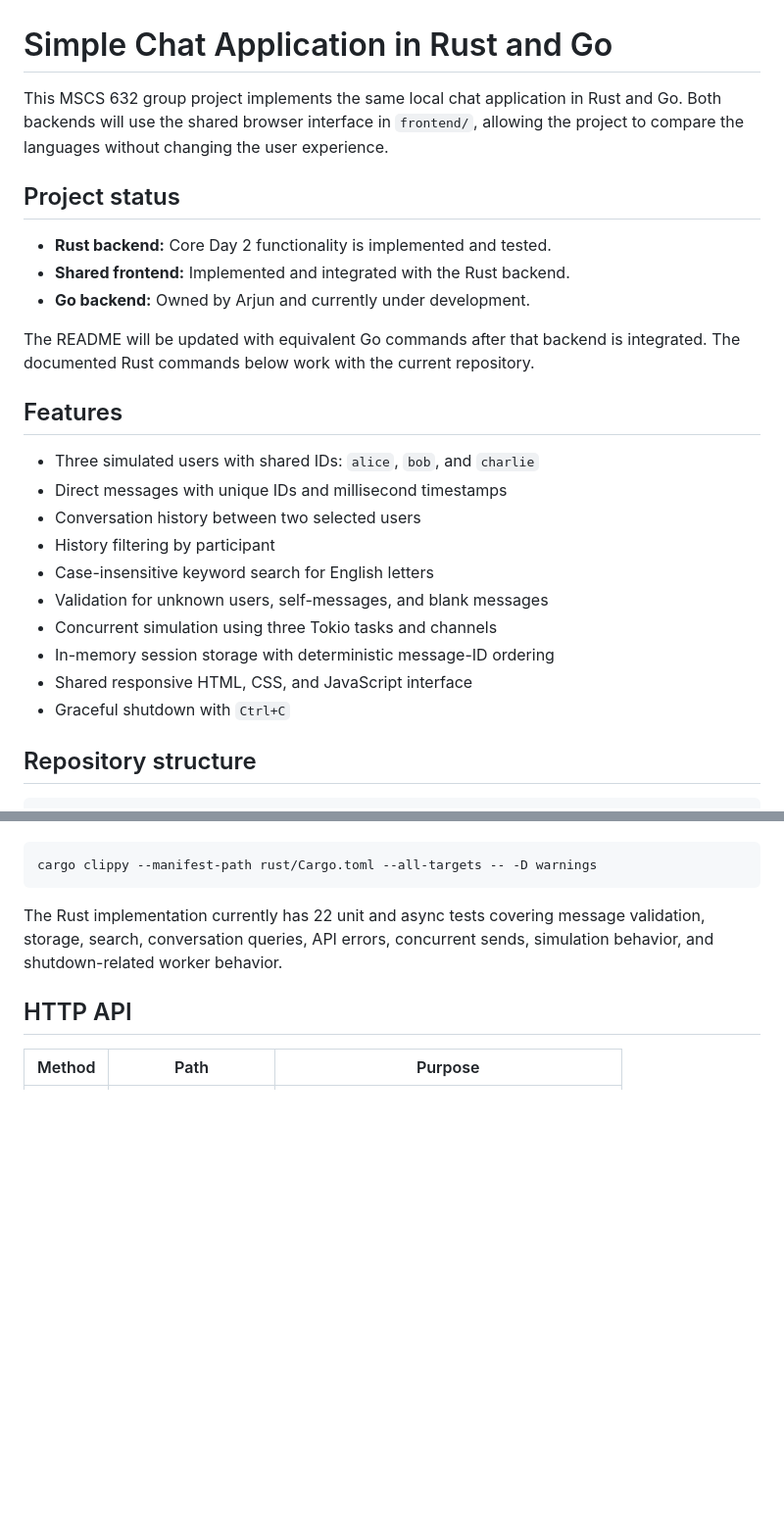
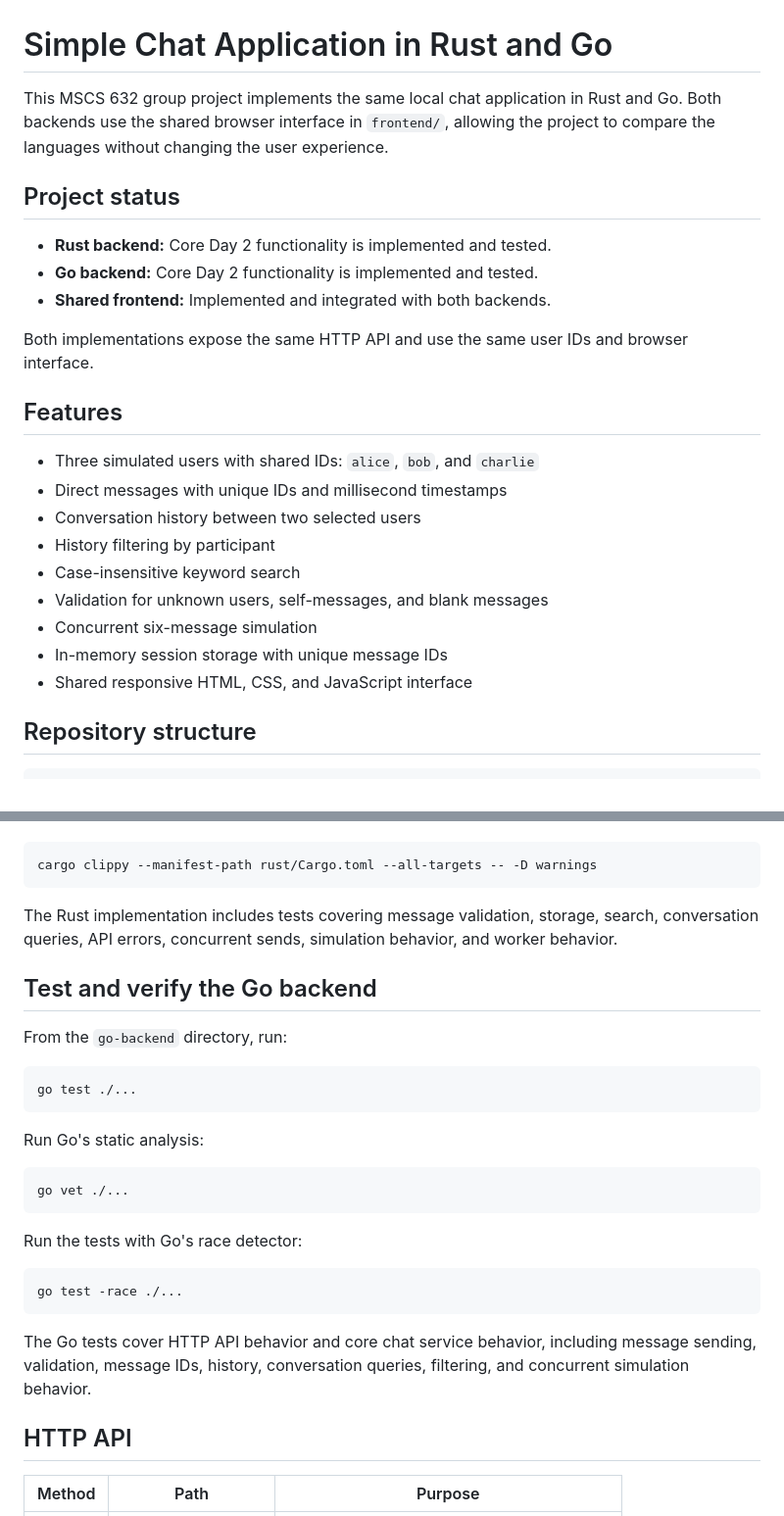
Before and after one commit to tiwariarjun91/MSCS-632-Group-Project-Simple-Chat-Application, a Markdown page: README.md, 2 parts joined by grey strips. Shown at 98% size. Rendered like a GitHub page; blank space fills up the shorter version.

````diff
--- a/README.md
+++ b/README.md
@@ -1,18 +1,17 @@
 # Simple Chat Application in Rust and Go
 
 This MSCS 632 group project implements the same local chat application in Rust
-and Go. Both backends will use the shared browser interface in `frontend/`,
-allowing the project to compare the languages without changing the user
-experience.
+and Go. Both backends use the shared browser interface in `frontend/`, allowing
+the project to compare the languages without changing the user experience.
 
 ## Project status
 
 - **Rust backend:** Core Day 2 functionality is implemented and tested.
-- **Shared frontend:** Implemented and integrated with the Rust backend.
-- **Go backend:** Owned by Arjun and currently under development.
+- **Go backend:** Core Day 2 functionality is implemented and tested.
+- **Shared frontend:** Implemented and integrated with both backends.
 
-The README will be updated with equivalent Go commands after that backend is
-integrated. The documented Rust commands below work with the current repository.
+Both implementations expose the same HTTP API and use the same user IDs and
+browser interface.
 
 ## Features
 
@@ -20,12 +19,11 @@ integrated. The documented Rust commands below work with the current repository.
 - Direct messages with unique IDs and millisecond timestamps
 - Conversation history between two selected users
 - History filtering by participant
-- Case-insensitive keyword search for English letters
+- Case-insensitive keyword search
 - Validation for unknown users, self-messages, and blank messages
-- Concurrent simulation using three Tokio tasks and channels
-- In-memory session storage with deterministic message-ID ordering
+- Concurrent six-message simulation
+- In-memory session storage with unique message IDs
 - Shared responsive HTML, CSS, and JavaScript interface
-- Graceful shutdown with `Ctrl+C`
 
 ## Repository structure
 
@@ -111,9 +153,33 @@ Run Clippy and treat warnings as errors:
 cargo clippy --manifest-path rust/Cargo.toml --all-targets -- -D warnings
 ```
 
-The Rust implementation currently has 22 unit and async tests covering message
-validation, storage, search, conversation queries, API errors, concurrent sends,
-simulation behavior, and shutdown-related worker behavior.
+The Rust implementation includes tests covering message validation, storage,
+search, conversation queries, API errors, concurrent sends, simulation behavior,
+and worker behavior.
+
+## Test and verify the Go backend
+
+From the `go-backend` directory, run:
+
+```bash
+go test ./...
+```
+
+Run Go's static analysis:
+
+```bash
+go vet ./...
+```
+
+Run the tests with Go's race detector:
+
+```bash
+go test -race ./...
+```
+
+The Go tests cover HTTP API behavior and core chat service behavior, including
+message sending, validation, message IDs, history, conversation queries,
+filtering, and concurrent simulation behavior.
 
 ## HTTP API
 
````
Also changed, not shown: other parts of README.md (+68 -12 lines).
